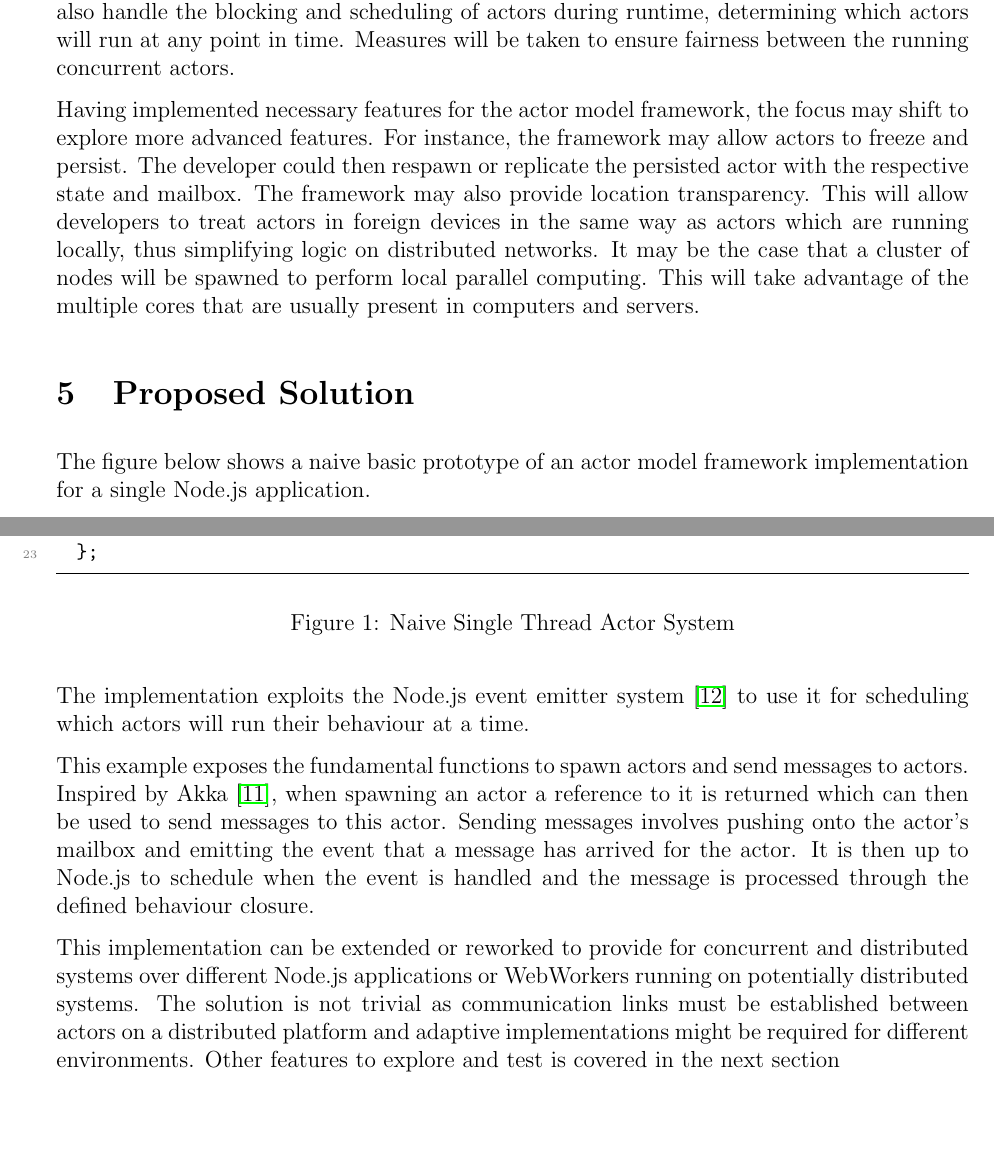
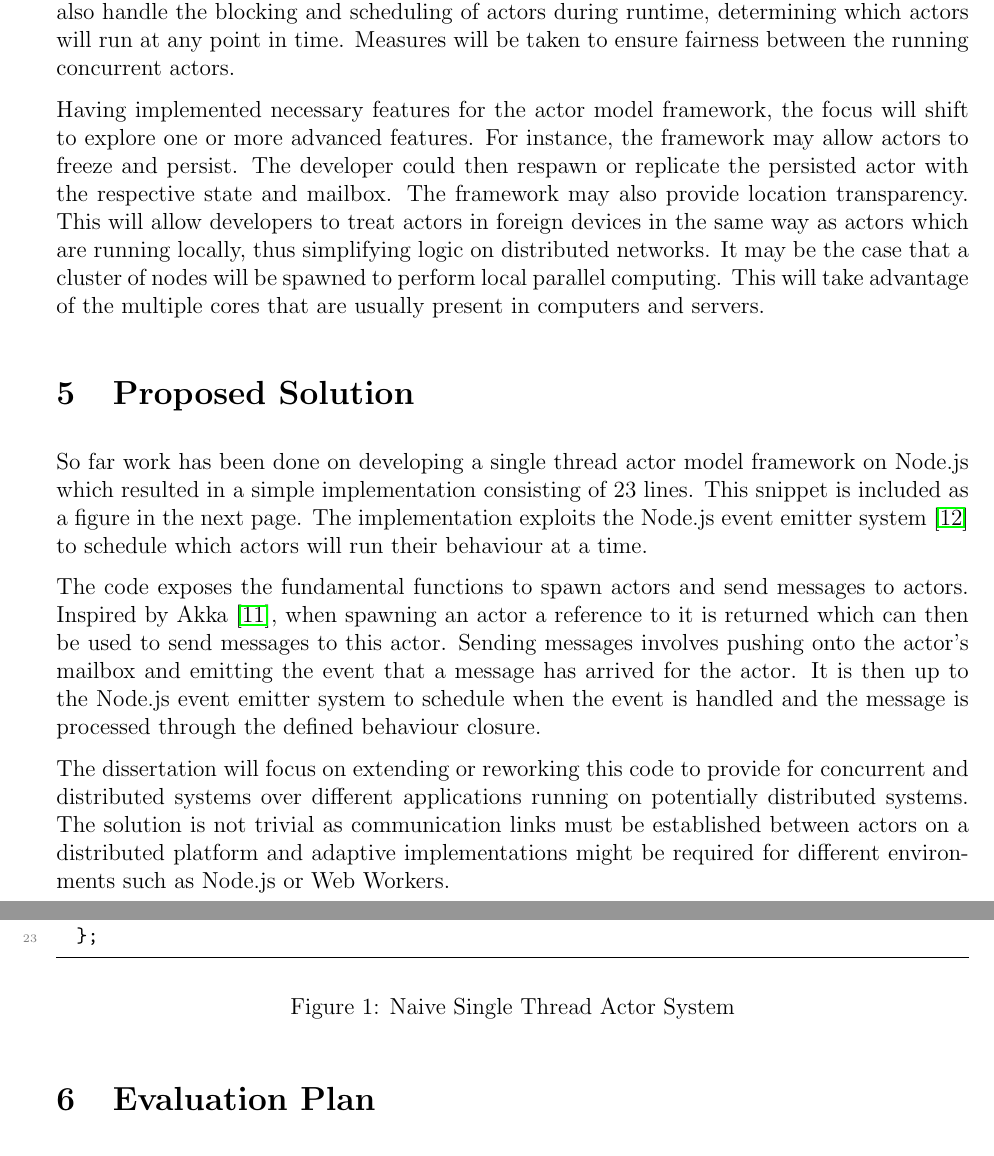
Before and after one commit to Android2771/actors-fyp, a LaTeX document (progress-report/report.tex): two parts of pages 6 and 7 of 9 before the commit and two parts of pages 4 and 5 of 7 after it, joined at a grey line, cut so that both start at the same text, the shorter picture padded with empty space. Compiled offline with pdfLaTeX.

Commit message:
Revised progress report

```diff
--- a/progress-report/report.tex
+++ b/progress-report/report.tex
@@ -1,4 +1,4 @@
-\documentclass[12pt]{report}
+\documentclass[12pt]{article}
 \usepackage{blindtext}
 \usepackage{multicol}
 \usepackage[left=2.5cm,right=2.5cm,top=2cm,bottom=2cm]{geometry}
@@ -79,9 +79,13 @@ A project which is more similar to the aims of this dissertation is called \text
 \section{Aims and Objectives}
 The framework will provide operations which will enable the developer to easily set up actors and the communication between them. Such operations will allow the developer to create, terminate, and send messages to actors. Internally the framework will handle the distributed communication between actors as well as the isolation of actor states. Such actors may be running locally or remotely on other devices. The framework will allow the developer to use a facility such as WebSockets to pass messages through the web to communicate with the remote actors. The mode of communication will be tailored depending on the location of the two communicating actors to optimise the speed of message delivery. The framework will also handle the blocking and scheduling of actors during runtime, determining which actors will run at any point in time. Measures will be taken to ensure fairness between the running concurrent actors.
 
-Having implemented necessary features for the actor model framework, the focus may shift to explore more advanced features. For instance, the framework may allow actors to freeze and persist. The developer could then respawn or replicate the persisted actor with the respective state and mailbox. The framework may also provide location transparency. This will allow developers to treat actors in foreign devices in the same way as actors which are running locally, thus simplifying logic on distributed networks. It may be the case that a cluster of nodes will be spawned to perform local parallel computing. This will take advantage of the multiple cores that are usually present in computers and servers.
+Having implemented necessary features for the actor model framework, the focus will shift to explore one or more advanced features. For instance, the framework may allow actors to freeze and persist. The developer could then respawn or replicate the persisted actor with the respective state and mailbox. The framework may also provide location transparency. This will allow developers to treat actors in foreign devices in the same way as actors which are running locally, thus simplifying logic on distributed networks. It may be the case that a cluster of nodes will be spawned to perform local parallel computing. This will take advantage of the multiple cores that are usually present in computers and servers.
 \section{Proposed Solution}
-The figure below shows a naive basic prototype of an actor model framework implementation for a single Node.js application.
+So far work has been done on developing a single thread actor model framework on Node.js which resulted in a simple implementation consisting of 23 lines. This snippet is included as a figure in the next page. The implementation exploits the Node.js event emitter system~\cite{nodeevents} to schedule which actors will run their behaviour at a time.
+
+The code exposes the fundamental functions to spawn actors and send messages to actors. Inspired by Akka~\cite{stivan2015akka}, when spawning an actor a reference to it is returned which can then be used to send messages to this actor. Sending messages involves pushing onto the actor's mailbox and emitting the event that a message has arrived for the actor. It is then up to the Node.js event emitter system to schedule when the event is handled and the message is processed through the defined behaviour closure.
+
+The dissertation will focus on extending or reworking this code to provide for concurrent and distributed systems over different applications running on potentially distributed systems. The solution is not trivial as communication links must be established between actors on a distributed platform and adaptive implementations might be required for different environments such as Node.js or Web Workers.
 \begin{figure}[H]
   \begin{lstlisting}[gobble=2]
     const EventEmitter = require('events');
@@ -110,12 +114,6 @@ The figure below shows a naive basic prototype of an actor model framework imple
   \end{lstlisting}
   \caption{Naive Single Thread Actor System}
 \end{figure}
-The implementation exploits the Node.js event emitter system~\cite{nodeevents} to use it for scheduling which actors will run their behaviour at a time.
-
-This example exposes the fundamental functions to spawn actors and send messages to actors. Inspired by Akka~\cite{stivan2015akka}, when spawning an actor a reference to it is returned which can then be used to send messages to this actor. Sending messages involves pushing onto the actor's mailbox and emitting the event that a message has arrived for the actor. It is then up to Node.js to schedule when the event is handled and the message is processed through the defined behaviour closure.
-
-This implementation can be extended or reworked to provide for concurrent and distributed systems over different Node.js applications or WebWorkers running on potentially distributed systems. The solution is not trivial as communication links must be established between actors on a distributed platform and adaptive implementations might be required for different environments. Other features to explore and test is covered in the next section
-\newpage
 \section{Evaluation Plan}
 The figure below is the Gantt chart of how work will be distributed over the second semester.
 \begin{figure}[H]
```
Also changed, not shown: progress-report/gantt.png, progress-report/report.tex (5 more changed lines).
